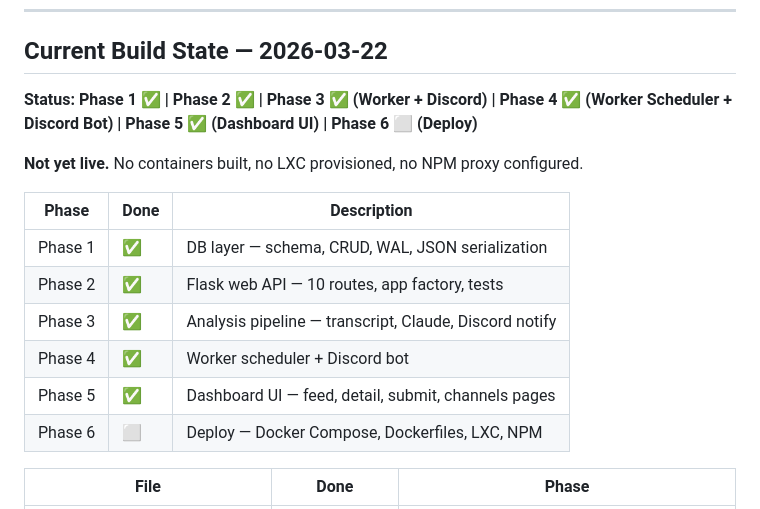
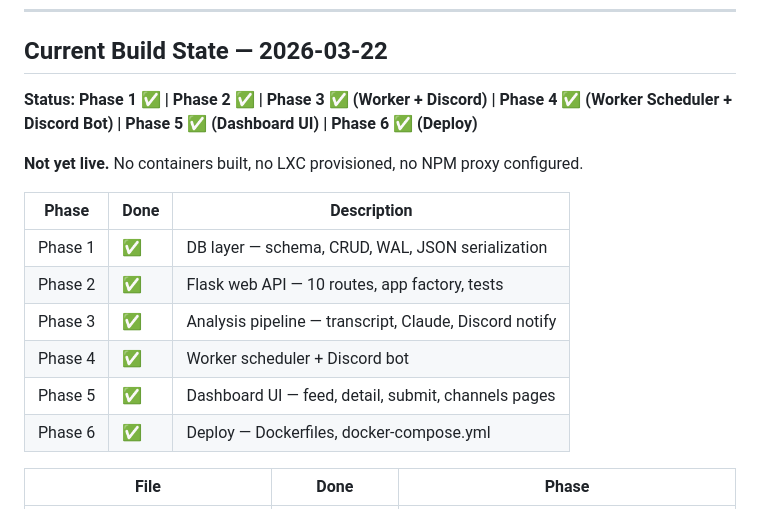
Before and after one commit to Bluewasabe/tube-intel, a Markdown page: CLAUDE.md, the part around one of its changes. Rendered like a GitHub page.

```diff
--- a/CLAUDE.md
+++ b/CLAUDE.md
@@ -6,7 +6,7 @@ Global rules (git workflow, methodology, shell env, GitHub account) live in `~/.
 
 ## Current Build State — 2026-03-22
 
-**Status: Phase 1 ✅ | Phase 2 ✅ | Phase 3 ✅ (Worker + Discord) | Phase 4 ✅ (Worker Scheduler + Discord Bot) | Phase 5 ✅ (Dashboard UI) | Phase 6 ⬜ (Deploy)**
+**Status: Phase 1 ✅ | Phase 2 ✅ | Phase 3 ✅ (Worker + Discord) | Phase 4 ✅ (Worker Scheduler + Discord Bot) | Phase 5 ✅ (Dashboard UI) | Phase 6 ✅ (Deploy)**
 
 **Not yet live.** No containers built, no LXC provisioned, no NPM proxy configured.
 
@@ -17,7 +17,7 @@ Global rules (git workflow, methodology, shell env, GitHub account) live in `~/.
 | Phase 3 | ✅ | Analysis pipeline — transcript, Claude, Discord notify |
 | Phase 4 | ✅ | Worker scheduler + Discord bot |
 | Phase 5 | ✅ | Dashboard UI — feed, detail, submit, channels pages |
-| Phase 6 | ⬜ | Deploy — Docker Compose, Dockerfiles, LXC, NPM |
+| Phase 6 | ✅ | Deploy — Dockerfiles, docker-compose.yml |
 
 | File | Done | Phase |
 |------|------|-------|
```
Also changed, not shown: other parts of CLAUDE.md (+18 -4 lines).
